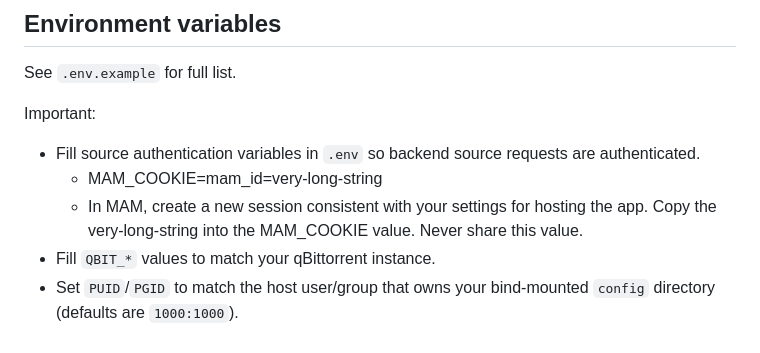
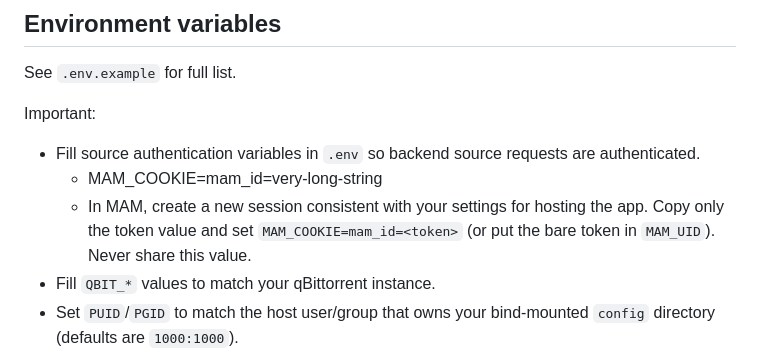
Before and after one commit to pitchy3/bookgrab, a Markdown page: README.md, the part around the change. Drawn GitHub-style.

Commit message:
Clarify MAM_COOKIE format in README auth instructions

```diff
--- a/README.md
+++ b/README.md
@@ -72,7 +72,7 @@ See `.env.example` for full list.
 Important:
 - Fill source authentication variables in `.env` so backend source requests are authenticated.
   - MAM_COOKIE=mam_id=very-long-string
-  - In MAM, create a new session consistent with your settings for hosting the app. Copy the very-long-string into the MAM_COOKIE value. Never share this value.
+  - In MAM, create a new session consistent with your settings for hosting the app. Copy only the token value and set `MAM_COOKIE=mam_id=<token>` (or put the bare token in `MAM_UID`). Never share this value.
 - Fill `QBIT_*` values to match your qBittorrent instance.
 - Set `PUID`/`PGID` to match the host user/group that owns your bind-mounted `config` directory (defaults are `1000:1000`).
 - `PUID`/`PGID` are applied at container startup, so changing them in `.env` works even without rebuilding an existing image.
```
